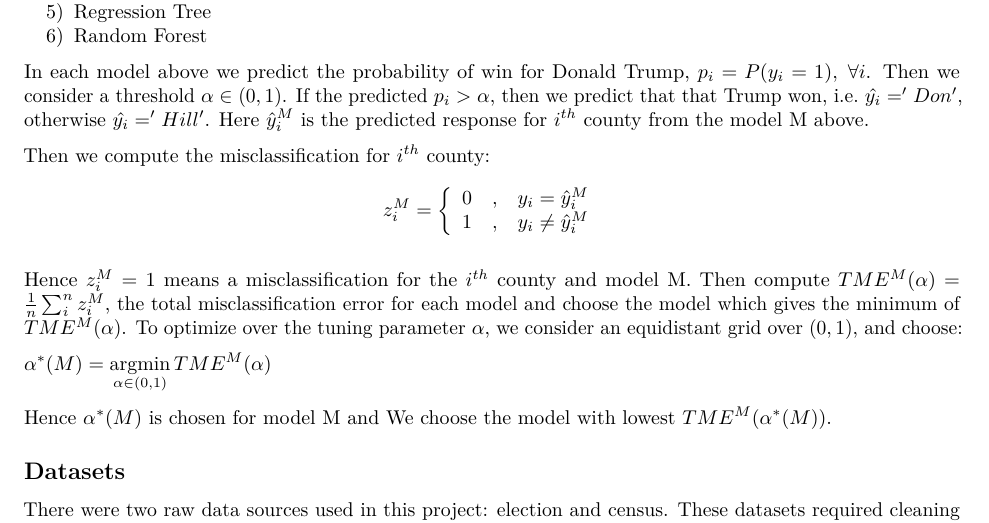
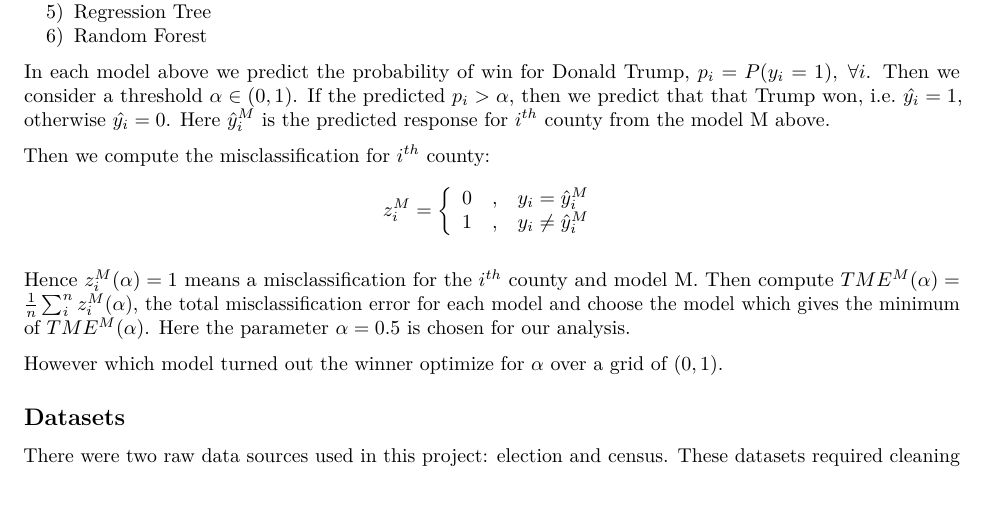
Before and after one commit to booleank/PSTAT131-FinalProject, an R Markdown document (project-stage2.Rmd): part of page 2 of 6, cut so that both start at the same text, the shorter picture padded with empty space. Rendered offline with R 4.5, knitr and Pandoc, then LaTeX, with nearby package versions.

Commit message:
Add files via upload

```diff
--- a/project-stage2.Rmd
+++ b/project-stage2.Rmd
@@ -48,7 +48,7 @@ Supervised learning methods we discussed in our PSTAT 131 course. These models a
 5) Regression Tree
 6) Random Forest
 
-In each model above we predict the probability of win for Donald Trump, $p_i=P(y_i=1),\,\,\forall i$. Then we consider a threshold $\alpha \in (0,1)$. If the predicted $p_i > \alpha$, then we predict that that Trump won, i.e. $\hat{y_i}='Don'$, otherwise $\hat{y_i}='Hill'$. Here $\hat{y}_i^M$ is the predicted response for $i^{th}$ county from the model M above.
+In each model above we predict the probability of win for Donald Trump, $p_i=P(y_i=1),\,\,\forall i$. Then we consider a threshold $\alpha \in (0,1)$. If the predicted $p_i > \alpha$, then we predict that that Trump won, i.e. $\hat{y_i}=1$, otherwise $\hat{y_i}=0$. Here $\hat{y}_i^M$ is the predicted response for $i^{th}$ county from the model M above.
 
 Then we compute the misclassification for $i^{th}$ county:
 $$z_i^M=\left\{\begin{array}{lll}
@@ -56,12 +56,9 @@ $$z_i^M=\left\{\begin{array}{lll}
 1 & , &  y_i \ne \hat{y}_i^M \\
 \end{array}\right.$$
 
-Hence $z_i^M=1$ means a misclassification for the $i^{th}$ county and model M. Then compute $TME^M(\alpha)=\frac{1}{n} \sum_i^n z_i^M$, the total misclassification error for each model and choose the model which gives the minimum of $TME^M(\alpha)$.
-To optimize over the tuning parameter $\alpha$, we consider an equidistant grid over $(0,1)$, and choose:
+Hence $z_i^M(\alpha)=1$ means a misclassification for the $i^{th}$ county and model M. Then compute $TME^M(\alpha)=\frac{1}{n} \sum_i^n z_i^M(\alpha)$, the total misclassification error for each model and choose the model which gives the minimum of $TME^M(\alpha)$. Here the parameter $\alpha=0.5$ is chosen for our analysis.
 
-$\alpha^*(M)= \underset{\alpha \in (0,1)}{\operatorname{argmin}}\,TME^M(\alpha)$
-
-Hence $\alpha^*(M)$ is chosen for model M and We choose the model with lowest $TME^M(\alpha^*(M))$.
+However which model turned out the winner optimize for $\alpha$ over a grid of $(0,1)$.
 
 ## Datasets
 
```
